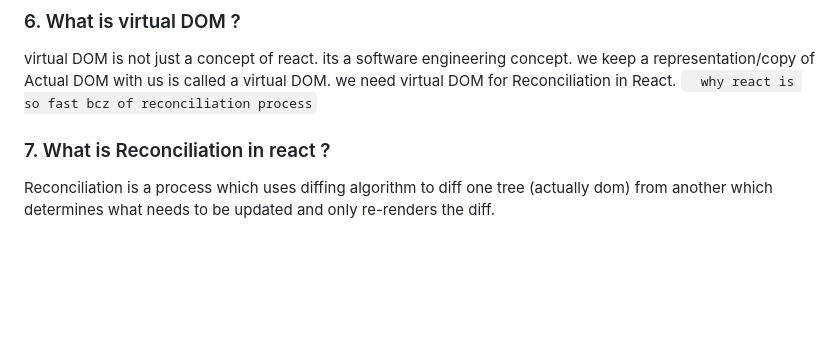
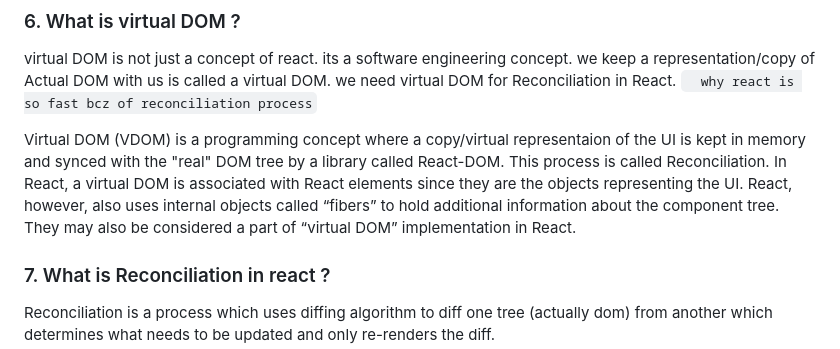
Before and after one commit to vyaskhushboo26/chapter-04-talk-is-cheap-show-me-the-code, a Markdown page: Theory-Assignment.md, the part around the change. GitHub-like rendering; blank space fills up the shorter version.

```diff
--- a/Theory-Assignment.md
+++ b/Theory-Assignment.md
@@ -64,6 +64,8 @@
   we need virtual DOM for Reconciliation in React.
 `  why react is so fast bcz of reconciliation process`
 
+Virtual DOM (VDOM) is a programming concept where a copy/virtual representaion of the UI is kept in memory and synced with the "real" DOM tree by a library called React-DOM. This process is called Reconciliation. In React, a virtual DOM is associated with React elements since they are the objects representing the UI. React, however, also uses internal objects called “fibers” to hold additional information about the component tree. They may also be considered a part of “virtual DOM” implementation in React.
+
 ### 7. What is Reconciliation in react ?
 Reconciliation is a process which uses diffing algorithm to diff one tree (actually dom) from another which determines what needs to be updated and only re-renders the diff.
 
```
